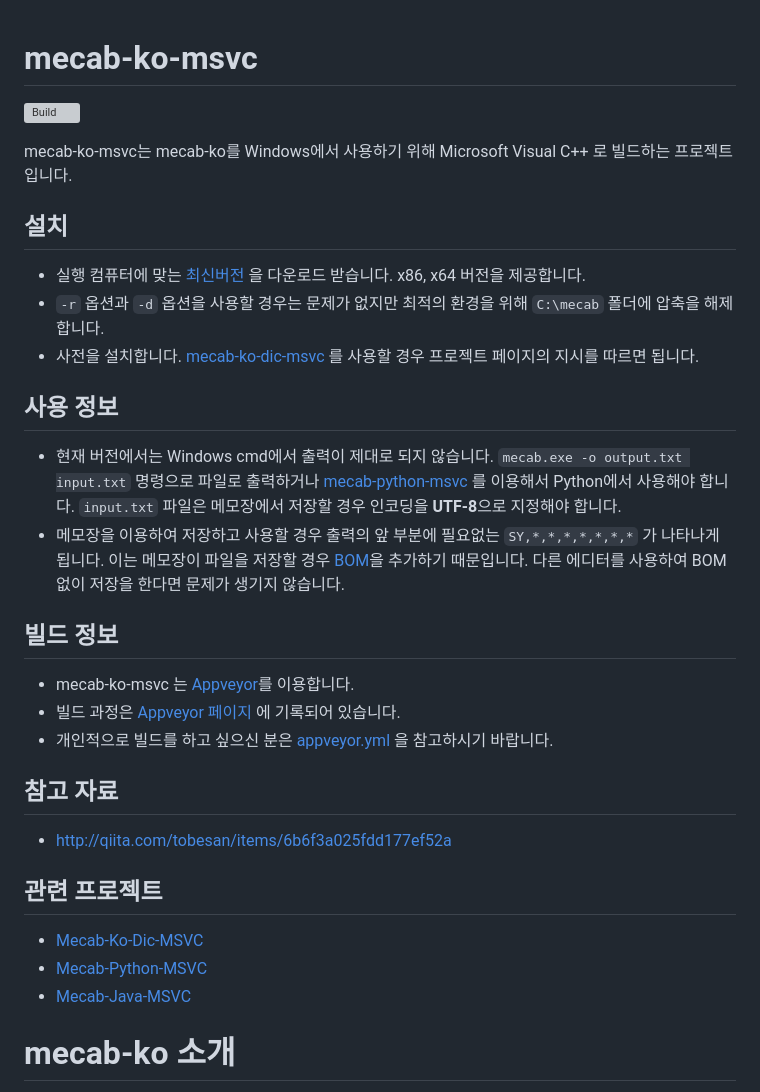
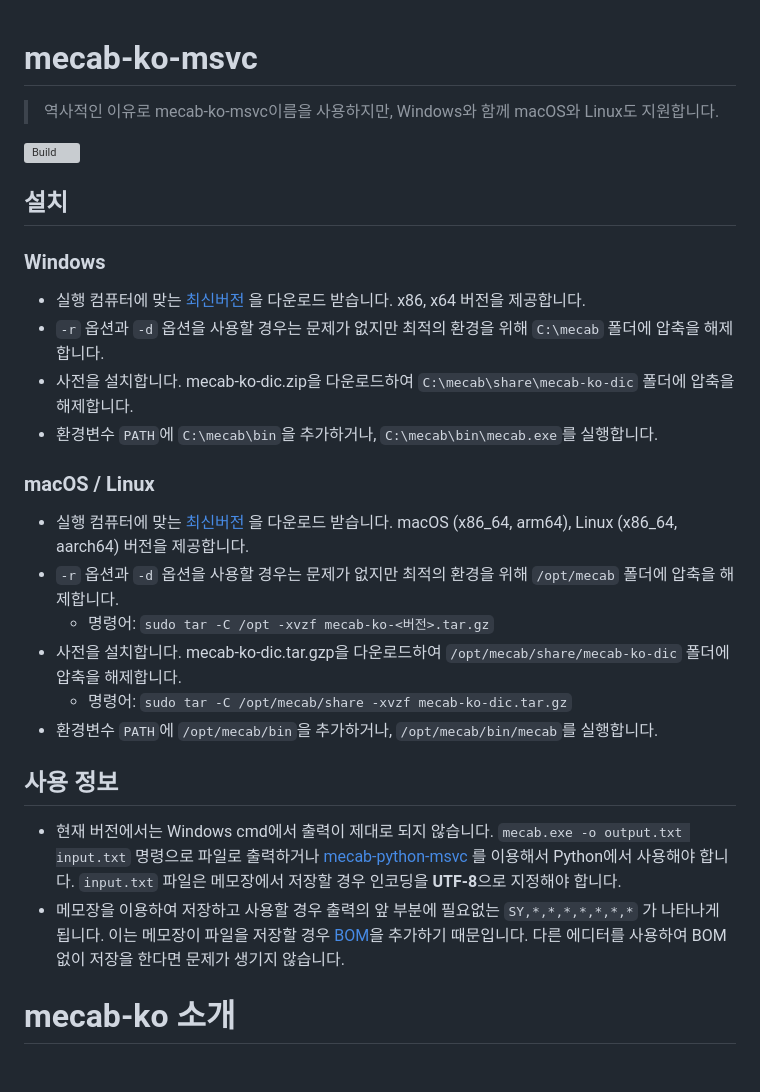
Before and after one commit to Pusnow/mecab-ko-msvc, a Markdown page: README.md, the part around the change. Rendered like a GitHub page; blank space fills up the shorter version; grey boxes are pictures that could not be loaded.

```diff
--- a/README.md
+++ b/README.md
@@ -1,36 +1,32 @@
 # mecab-ko-msvc
+
+> 역사적인 이유로 mecab-ko-msvc이름을 사용하지만, Windows와 함께 macOS와 Linux도 지원합니다.
 
 [![Build](https://github.com/Pusnow/mecab-ko-msvc/actions/workflows/build.yml/badge.svg)](https://github.com/Pusnow/mecab-ko-msvc/actions/workflows/build.yml)
 
-mecab-ko-msvc는 mecab-ko를 Windows에서 사용하기 위해 Microsoft Visual C++ 로 빌드하는 프로젝트입니다.
+## 설치
 
-## 설치
+### Windows
 
 * 실행 컴퓨터에 맞는 [최신버전](https://github.com/Pusnow/mecab-ko-msvc/releases/latest) 을 다운로드 받습니다. x86, x64 버전을 제공합니다.
 * `-r` 옵션과 `-d` 옵션을 사용할 경우는 문제가 없지만 최적의 환경을 위해 `C:\mecab` 폴더에 압축을 해제합니다.
-* 사전을 설치합니다. [mecab-ko-dic-msvc](https://github.com/Pusnow/mecab-ko-dic-msvc) 를 사용할 경우 프로젝트 페이지의 지시를 따르면 됩니다.
+* 사전을 설치합니다. mecab-ko-dic.zip을 다운로드하여 `C:\mecab\share\mecab-ko-dic` 폴더에 압축을 해제합니다.
+* 환경변수 `PATH`에 `C:\mecab\bin`을 추가하거나, `C:\mecab\bin\mecab.exe`를 실행합니다.
+
+### macOS / Linux
+
+* 실행 컴퓨터에 맞는 [최신버전](https://github.com/Pusnow/mecab-ko-msvc/releases/latest) 을 다운로드 받습니다. macOS (x86_64, arm64), Linux (x86_64, aarch64) 버전을 제공합니다.
+* `-r` 옵션과 `-d` 옵션을 사용할 경우는 문제가 없지만 최적의 환경을 위해 `/opt/mecab` 폴더에 압축을 해제합니다.
+  * 명령어: `sudo tar -C /opt -xvzf mecab-ko-<버전>.tar.gz`
+* 사전을 설치합니다. mecab-ko-dic.tar.gzp을 다운로드하여 `/opt/mecab/share/mecab-ko-dic` 폴더에 압축을 해제합니다.
+  * 명령어: `sudo tar -C /opt/mecab/share -xvzf mecab-ko-dic.tar.gz`
+* 환경변수 `PATH`에 `/opt/mecab/bin`을 추가하거나, `/opt/mecab/bin/mecab`를 실행합니다.
 
 ## 사용 정보
 
 * 현재 버전에서는 Windows cmd에서 출력이 제대로 되지 않습니다. `mecab.exe -o output.txt input.txt` 명령으로 파일로 출력하거나 [mecab-python-msvc](https://github.com/Pusnow/mecab-python-msvc) 를 이용해서 Python에서 사용해야 합니다. `input.txt` 파일은 메모장에서 저장할 경우 인코딩을 **UTF-8**으로 지정해야 합니다.
 * 메모장을 이용하여 저장하고 사용할 경우 출력의 앞 부분에 필요없는 `SY,*,*,*,*,*,*,*` 가 나타나게 됩니다. 이는 메모장이 파일을 저장할 경우 [BOM](https://ko.wikipedia.org/wiki/바이트_순서_표식)을 추가하기 때문입니다. 다른 에디터를 사용하여 BOM 없이 저장을 한다면 문제가 생기지 않습니다.
 
-
-## 빌드 정보
-
-* mecab-ko-msvc 는 [Appveyor](https://www.appveyor.com)를 이용합니다.
-* 빌드 과정은 [Appveyor 페이지](https://ci.appveyor.com/project/Pusnow/mecab-ko-msvc) 에 기록되어 있습니다.
-* 개인적으로 빌드를 하고 싶으신 분은 [appveyor.yml](https://github.com/Pusnow/mecab-ko-msvc/blob/master/appveyor.yml) 을 참고하시기 바랍니다.
-
-
-## 참고 자료
-* http://qiita.com/tobesan/items/6b6f3a025fdd177ef52a
-
-## 관련 프로젝트
-
-* [Mecab-Ko-Dic-MSVC](https://github.com/Pusnow/mecab-ko-dic-msvc)
-* [Mecab-Python-MSVC](https://github.com/Pusnow/mecab-python-msvc)
-* [Mecab-Java-MSVC](https://github.com/Pusnow/mecab-java-msvc)
 
 # mecab-ko 소개
 
```
